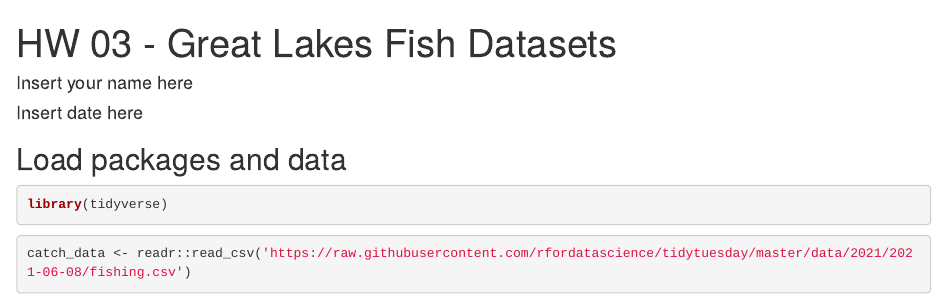
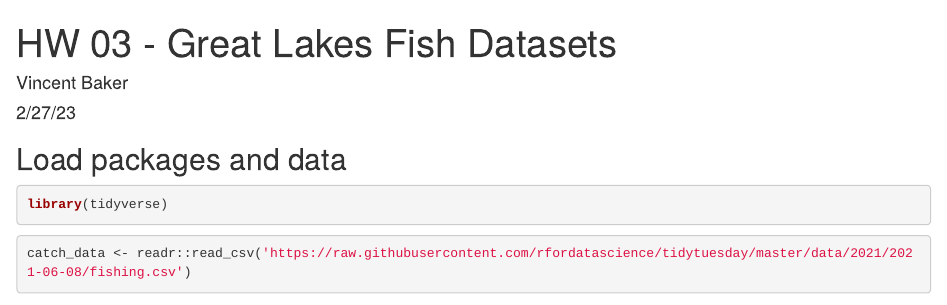
Before and after one commit to EAES-420-Spring23/unit-3-Baker, an R Markdown document (hw-03-starter.Rmd): the page in a window 1100 px wide, from its top. Rendered offline with R 4.5, knitr and Pandoc, with nearby package versions; some code elsewhere in the file could not run offline.

Commit message:
Updated name and date.

```diff
--- a/hw-03-starter.Rmd
+++ b/hw-03-starter.Rmd
@@ -1,7 +1,7 @@
 ---
 title: "HW 03 - Great Lakes Fish Datasets"
-author: "Insert your name here"
-date: "Insert date here"
+author: "Vincent Baker"
+date: "2/27/23"
 output: html_document
 ---
 
```
